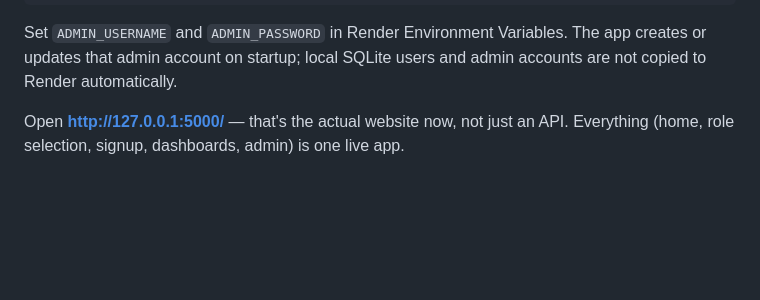
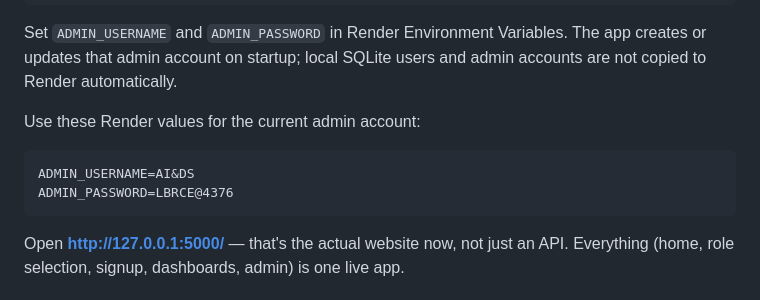
Before and after one commit to VamsiKamaL07/kaushal-backend, a Markdown page: kaushal_backend/README.md, the part around the change. Rendered like a GitHub page; blank space fills up the shorter version.

Commit message:
document Render admin setup

````diff
--- a/kaushal_backend/README.md
+++ b/kaushal_backend/README.md
@@ -55,6 +55,13 @@ gunicorn kaushal_backend.app:app
 Set `ADMIN_USERNAME` and `ADMIN_PASSWORD` in Render Environment Variables.
 The app creates or updates that admin account on startup; local SQLite users
 and admin accounts are not copied to Render automatically.
+
+Use these Render values for the current admin account:
+
+```text
+ADMIN_USERNAME=AI&DS
+ADMIN_PASSWORD=LBRCE@4376
+```
 
 Open **http://127.0.0.1:5000/** — that's the actual website now, not just
 an API. Everything (home, role selection, signup, dashboards, admin) is
````
